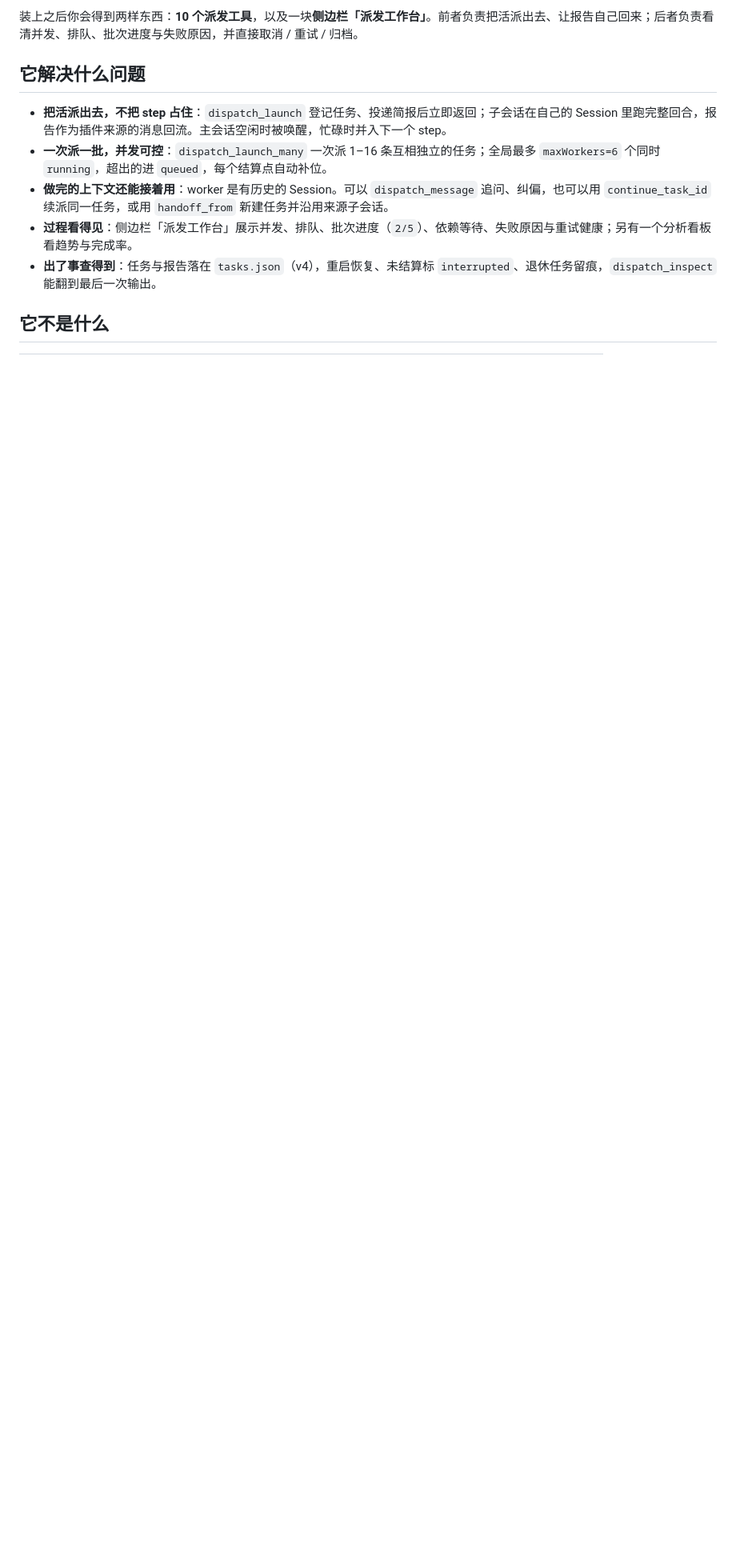
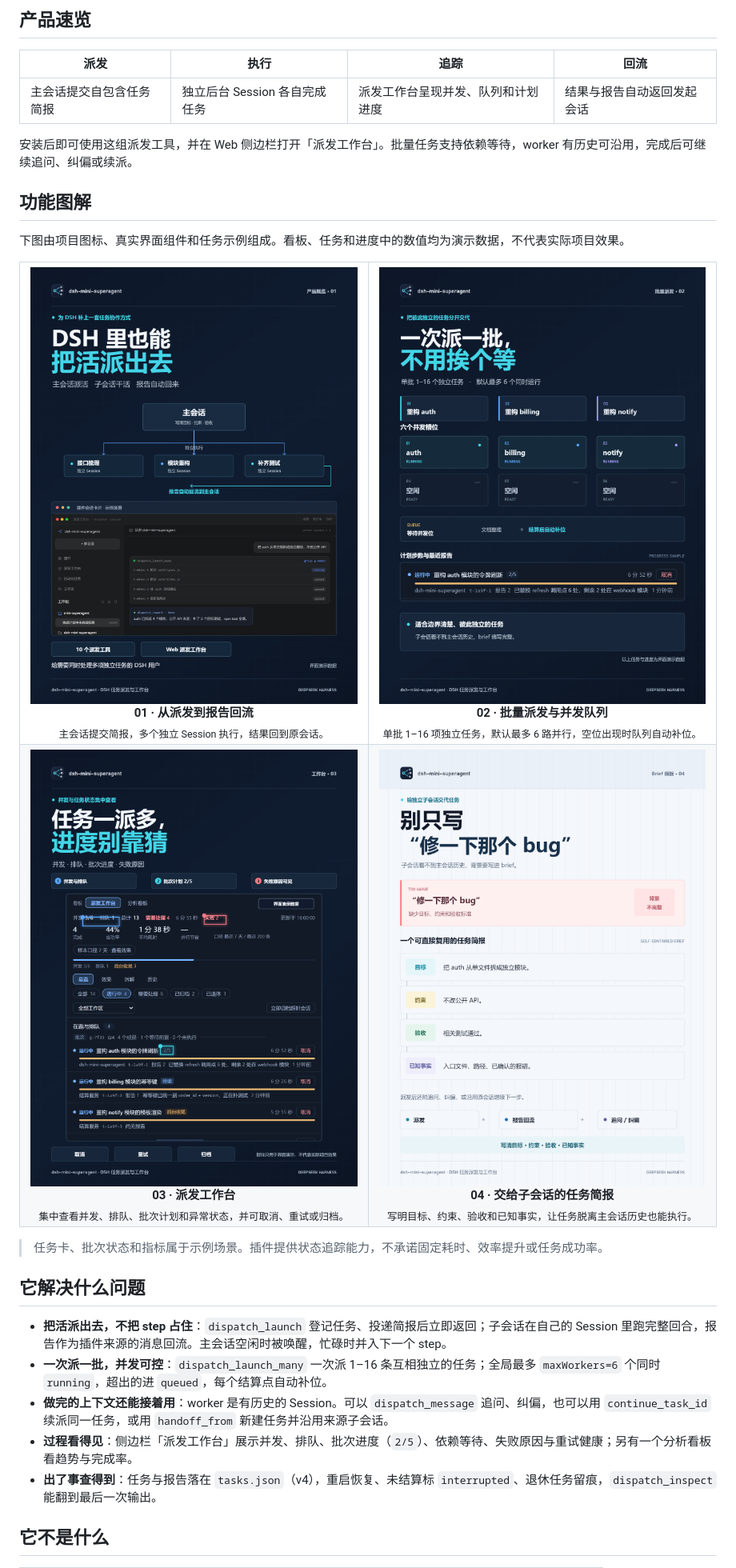
Before and after one commit to wychmod/dsh-mini-superagent, a Markdown page: README.md, the part around one of its changes. Shown at 80% size. GitHub-like rendering; pictures changed too: assets/readme/01-overview.png (added), assets/readme/02-batch-dispatch.png (added), assets/readme/03-workbench.png (added); blank space fills up the shorter version.

Commit message:
Improve root README with product visuals

```diff
--- a/README.md
+++ b/README.md
@@ -18,5 +24,44 @@
 
-装上之后你会得到两样东西：**10 个派发工具**，以及一块**侧边栏「派发工作台」**。前者负责把活派出去、让报告自己回来；后者负责看清并发、排队、批次进度与失败原因，并直接取消 / 重试 / 归档。
+## 产品速览
+
+| 派发 | 执行 | 追踪 | 回流 |
+| --- | --- | --- | --- |
+| 主会话提交自包含任务简报 | 独立后台 Session 各自完成任务 | 派发工作台呈现并发、队列和计划进度 | 结果与报告自动返回发起会话 |
+
+安装后即可使用这组派发工具，并在 Web 侧边栏打开「派发工作台」。批量任务支持依赖等待，worker 有历史可沿用，完成后可继续追问、纠偏或续派。
+
+## 功能图解
+
+下图由项目图标、真实界面组件和任务示例组成。看板、任务和进度中的数值均为演示数据，不代表实际项目效果。
+
+<table>
+  <tr>
+    <td width="50%" align="center">
+      <a href="assets/readme/01-overview.png"><img src="assets/readme/01-overview.png" alt="主会话派发任务，三个独立子会话执行并将报告回流" width="420" /></a><br />
+      <strong>01 · 从派发到报告回流</strong><br />
+      <sub>主会话提交简报，多个独立 Session 执行，结果回到原会话。</sub>
+    </td>
+    <td width="50%" align="center">
+      <a href="assets/readme/02-batch-dispatch.png"><img src="assets/readme/02-batch-dispatch.png" alt="最多 16 项批量派发，默认 6 路并发，其余任务排队" width="420" /></a><br />
+      <strong>02 · 批量派发与并发队列</strong><br />
+      <sub>单批 1–16 项独立任务，默认最多 6 路并行，空位出现时队列自动补位。</sub>
+    </td>
+  </tr>
+  <tr>
+    <td width="50%" align="center">
+      <a href="assets/readme/03-workbench.png"><img src="assets/readme/03-workbench.png" alt="派发工作台展示并发、排队、计划进度与失败信息" width="420" /></a><br />
+      <strong>03 · 派发工作台</strong><br />
+      <sub>集中查看并发、排队、批次计划和异常状态，并可取消、重试或归档。</sub>
+    </td>
+    <td width="50%" align="center">
+      <a href="assets/readme/04-brief-template.png"><img src="assets/readme/04-brief-template.png" alt="任务简报模板：目标、约束、验收和已知事实" width="420" /></a><br />
+      <strong>04 · 交给子会话的任务简报</strong><br />
+      <sub>写明目标、约束、验收和已知事实，让任务脱离主会话历史也能执行。</sub>
+    </td>
+  </tr>
+</table>
+
+> 任务卡、批次状态和指标属于示例场景。插件提供状态追踪能力，不承诺固定耗时、效率提升或任务成功率。
 
 ## 它解决什么问题
 
```
Also changed, not shown: other parts of README.md (+25 -19 lines).
